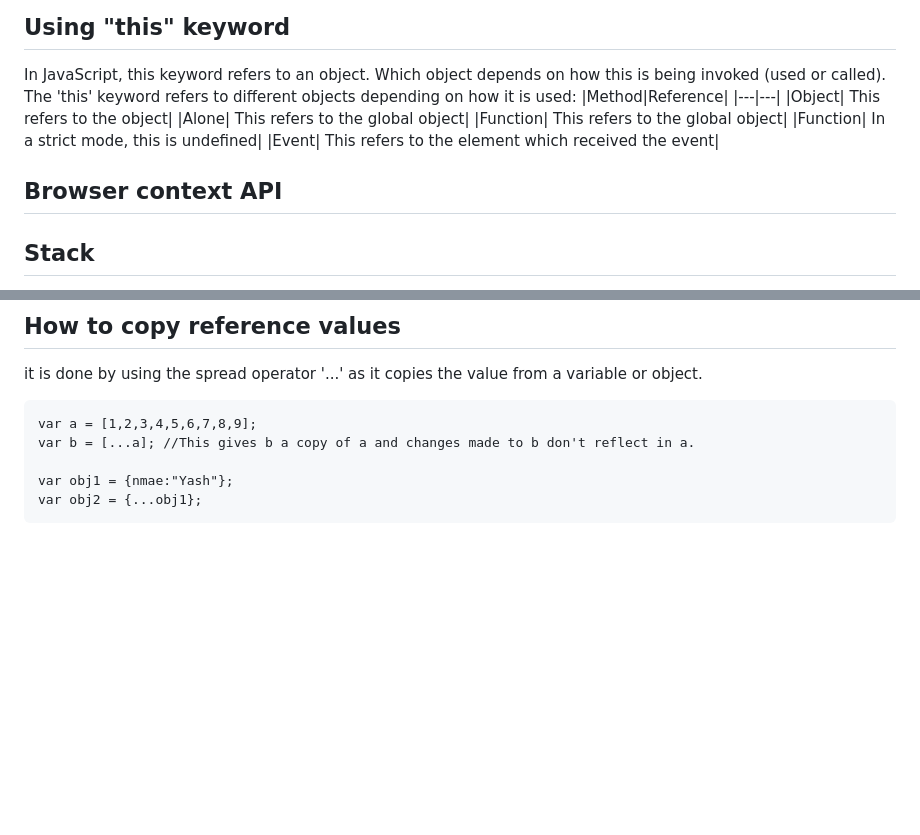
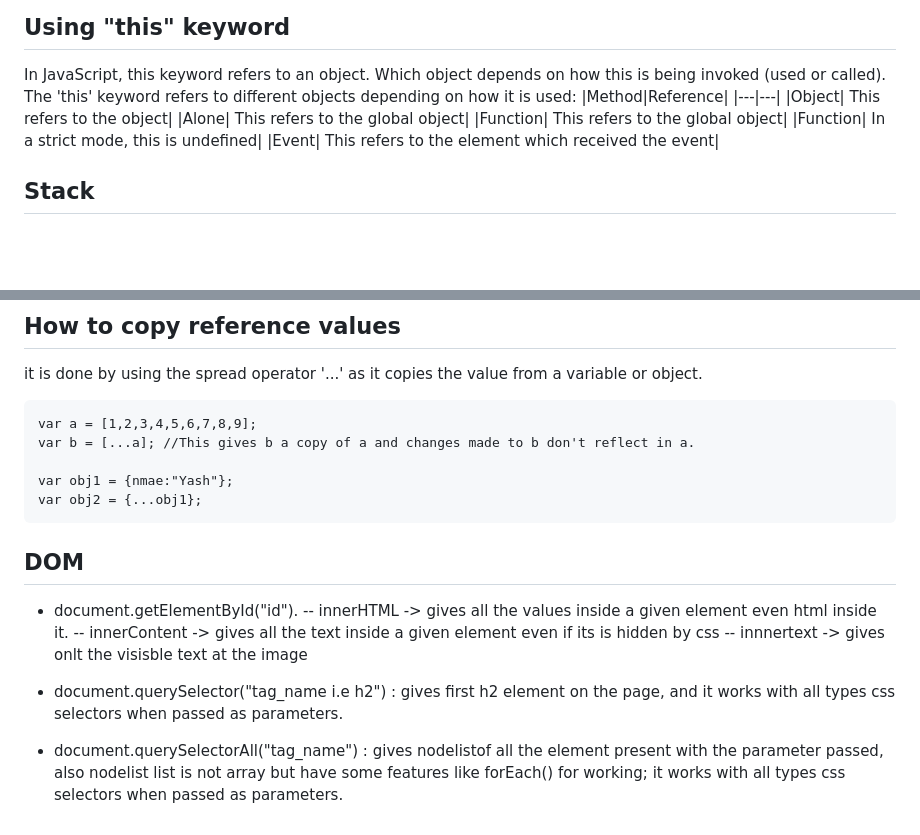
Before and after one commit to syash7202/Javascript, a Markdown page: readme.md, 2 parts joined by grey strips. Drawn GitHub-style; blank space fills up the shorter version.

````diff
--- a/readme.md
+++ b/readme.md
@@ -325,8 +325,6 @@ The 'this' keyword refers to different objects depending on how it is used:
 |Function| In a strict mode, this is undefined|
 |Event| This refers to the element which received the event|
 
-## Browser context API
-
 ## Stack
 
 When a primitive variable is declared then you get a copy of the variable value and changes to it doesn't changes the original value.
@@ -421,3 +419,13 @@ var b = [...a]; //This gives b a copy of a and changes made to b don't reflect i
 var obj1 = {nmae:"Yash"};
 var obj2 = {...obj1};
 ```
+
+## DOM
+
+- document.getElementById("id").
+  -- innerHTML -> gives all the values inside a given element even html inside it.
+  -- innerContent -> gives all the text inside a given element even if its is hidden by css
+  -- innnertext -> gives onlt the visisble text at the image
+
+- document.querySelector("tag_name i.e h2") : gives first h2 element on the page, and it works with all types css selectors when passed as parameters.
+- document.querySelectorAll("tag_name") : gives nodelistof all the element present with the parameter passed, also nodelist list is not array but have some features like forEach() for working; it works with all types css selectors when passed as parameters.
````
